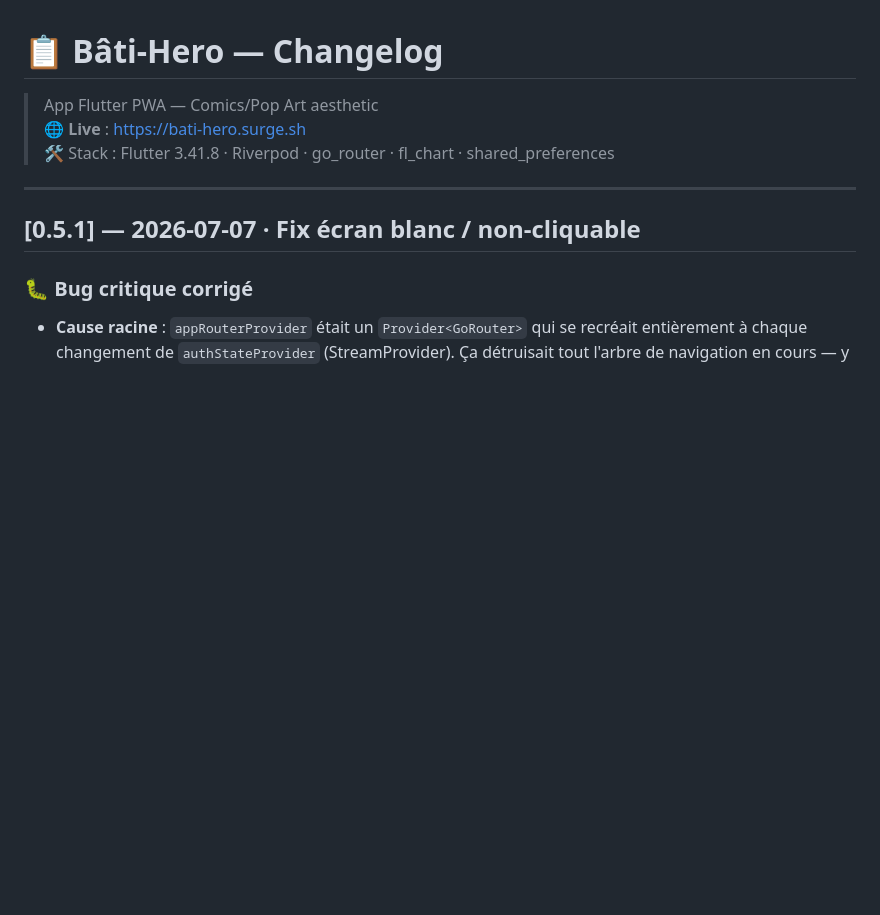
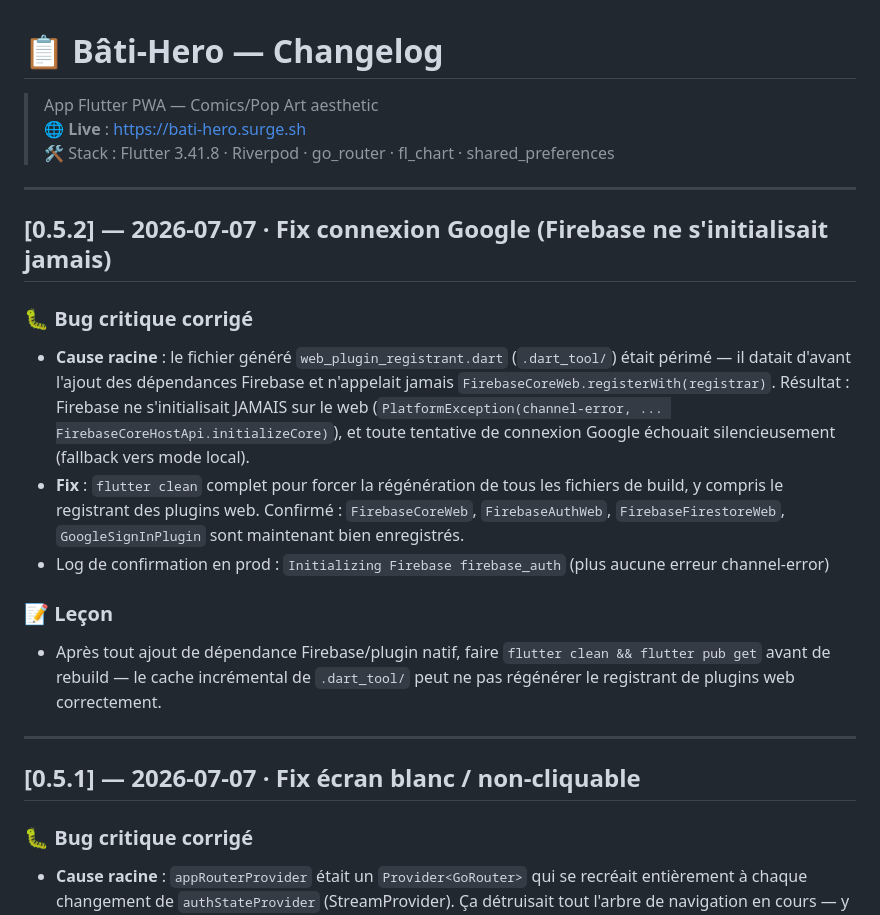
Before and after one commit to benito2223-ux/bati-hero, a Markdown page: RECAP.md, the part around the change. GitHub-like rendering; blank space fills up the shorter version.

Commit message:
fix: Google Sign-In cassé — Firebase ne s'initialisait jamais sur web
Cause: web_plugin_registrant.dart (généré, dans .dart_tool/) était
périmé, datant d'avant l'ajout des dépendances Firebase. Il n'appelait
jamais FirebaseCoreWeb.registerWith(), donc Firebase.initializeApp()
échouait systématiquement avec PlatformException(channel-error,
FirebaseCoreHostApi.initializeCore). authStateProvider tombait alors
en fallback local (Stream.value(null)), et signInWithGoogle() throw
"Firebase indisponible".

Fix: flutter clean pour forcer la régénération de tous les fichiers
de build. Confirmé en prod: "Initializing Firebase firebase_auth" sans
erreur.

Co-Authored-By: Claude Sonnet 5 <noreply@anthropic.com>

```diff
--- a/RECAP.md
+++ b/RECAP.md
@@ -3,6 +3,18 @@
 > App Flutter PWA — Comics/Pop Art aesthetic
 > 🌐 **Live** : https://bati-hero.surge.sh
 > 🛠️ Stack : Flutter 3.41.8 · Riverpod · go_router · fl_chart · shared_preferences
+
+---
+
+## [0.5.2] — 2026-07-07 · Fix connexion Google (Firebase ne s'initialisait jamais)
+
+### 🐛 Bug critique corrigé
+- **Cause racine** : le fichier généré `web_plugin_registrant.dart` (`.dart_tool/`) était périmé — il datait d'avant l'ajout des dépendances Firebase et n'appelait jamais `FirebaseCoreWeb.registerWith(registrar)`. Résultat : Firebase ne s'initialisait JAMAIS sur le web (`PlatformException(channel-error, ... FirebaseCoreHostApi.initializeCore)`), et toute tentative de connexion Google échouait silencieusement (fallback vers mode local).
+- **Fix** : `flutter clean` complet pour forcer la régénération de tous les fichiers de build, y compris le registrant des plugins web. Confirmé : `FirebaseCoreWeb`, `FirebaseAuthWeb`, `FirebaseFirestoreWeb`, `GoogleSignInPlugin` sont maintenant bien enregistrés.
+- Log de confirmation en prod : `Initializing Firebase firebase_auth` (plus aucune erreur channel-error)
+
+### 📝 Leçon
+- Après tout ajout de dépendance Firebase/plugin natif, faire `flutter clean && flutter pub get` avant de rebuild — le cache incrémental de `.dart_tool/` peut ne pas régénérer le registrant de plugins web correctement.
 
 ---
 
```
